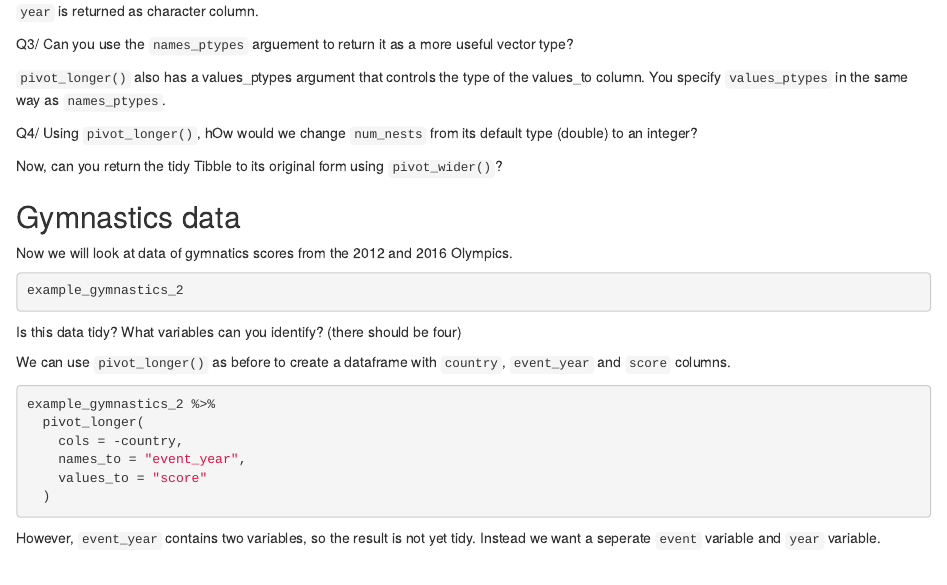
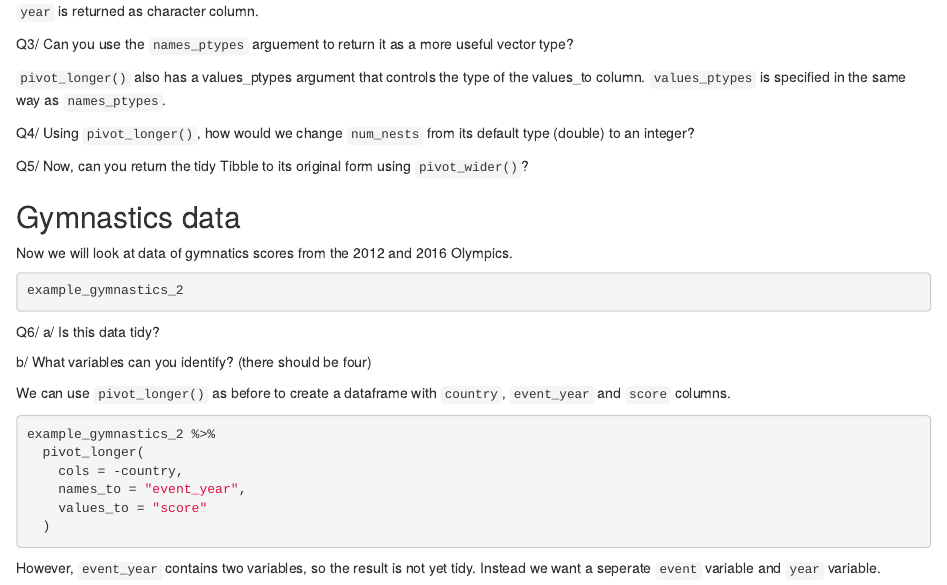
Before and after one commit to ForEcolZappers/PublicWiki, an R Markdown document (tidyverse_class/tidyverse_tutorial.Rmd): the page in a window 1100 px wide, from 820 px down. Rendered offline with R 4.5, knitr and Pandoc, with nearby package versions; the code chunks are not run, so their results and figures are left out.

Commit message:
errors corrected

````diff
--- a/tidyverse_class/tidyverse_tutorial.Rmd
+++ b/tidyverse_class/tidyverse_tutorial.Rmd
@@ -80,9 +80,9 @@ example_eagle_nests %>%
   )
 ```
 
-`pivot_longer()` also has a values_ptypes argument that controls the type of the values_to column. You specify `values_ptypes` in the same way as `names_ptypes`.
+`pivot_longer()` also has a values_ptypes argument that controls the type of the values_to column. `values_ptypes` is specified in the same way as `names_ptypes`.
 
-Q4/ Using `pivot_longer()`, hOw would we change `num_nests` from its default type (double) to an integer?
+Q4/ Using `pivot_longer()`, how would we change `num_nests` from its default type (double) to an integer?
 
 ```{r values, echo=FALSE}
 example_eagle_nests %>%
@@ -97,7 +97,7 @@ example_eagle_nests %>%
 ```
 
 
-Now, can you return the tidy Tibble to its original form using `pivot_wider()`?
+Q5/ Now, can you return the tidy Tibble to its original form using `pivot_wider()`?
 
 
 ```{r privot_wider, echo=FALSE}
@@ -115,8 +115,9 @@ Now we will look at data of gymnatics scores from the 2012 and 2016 Olympics.
 ```{r gymdata}
 example_gymnastics_2
 ```
-Is this data tidy?
-What variables can you identify? (there should be four)
+Q6/ a/ Is this data tidy?
+
+b/ What variables can you identify? (there should be four)
 
 We can use `pivot_longer()` as before to create a dataframe with `country`, `event_year` and `score` columns.
 ```{r gymlong}
````
Also changed, not shown: tidyverse_class/dplyr_tutorial.Rmd (+6 -2 lines), tidyverse_class/README.md.
